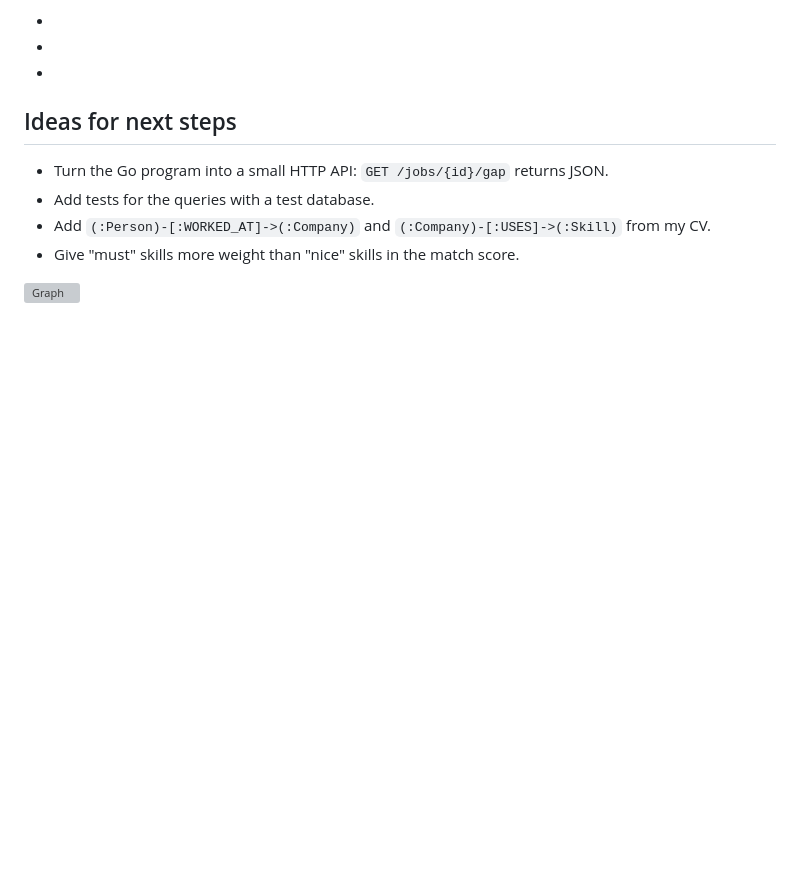
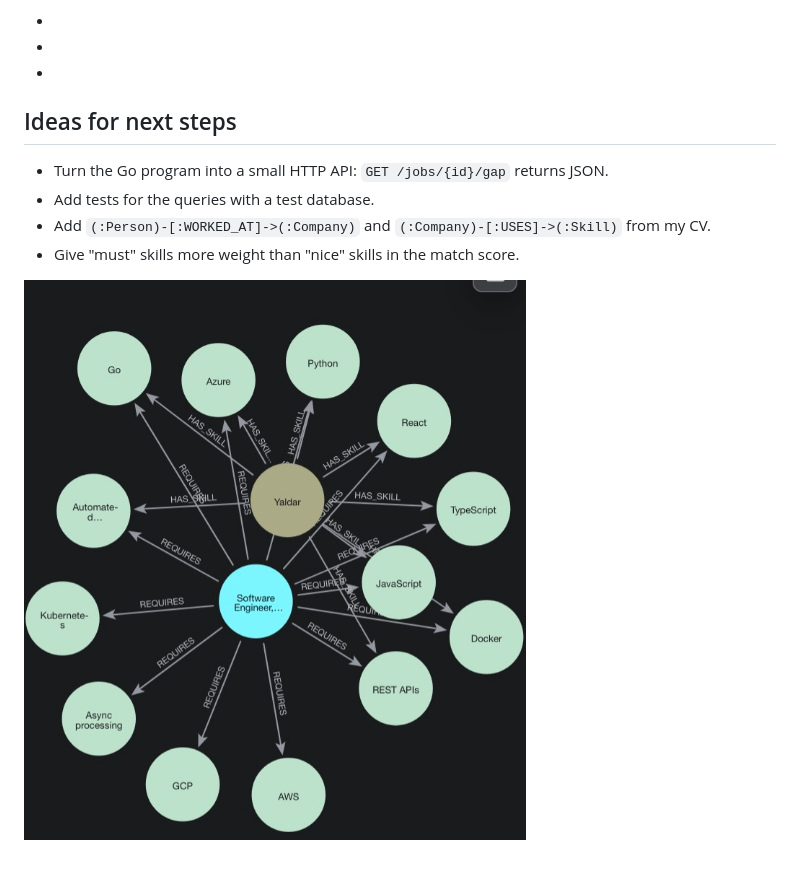
Before and after one commit to yaldar/job-skill-graph, a Markdown page: README.md, the part around the change. Rendered like a GitHub page; pictures changed too: docs/graph.jpg (added); blank space fills up the shorter version; grey boxes are pictures that could not be loaded.

Commit message:
Add graph picture that shows the skill gap

```diff
--- a/README.md
+++ b/README.md
@@ -159,4 +159,4 @@ Use `aura-cli --help` to see the other commands.
 - Give "must" skills more weight than "nice" skills in the match score.
 
 
-![Graph](docs/graph.png)
+![Neo4j job vs my skills](docs/graph.jpg)
```
